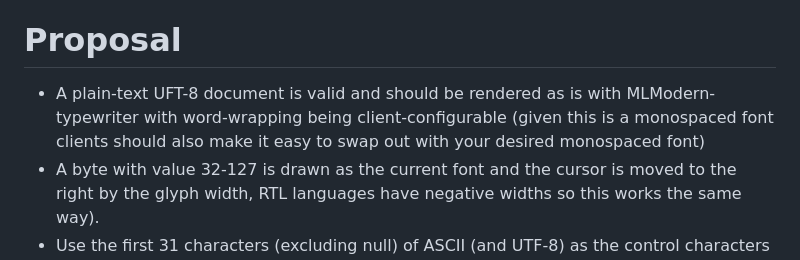
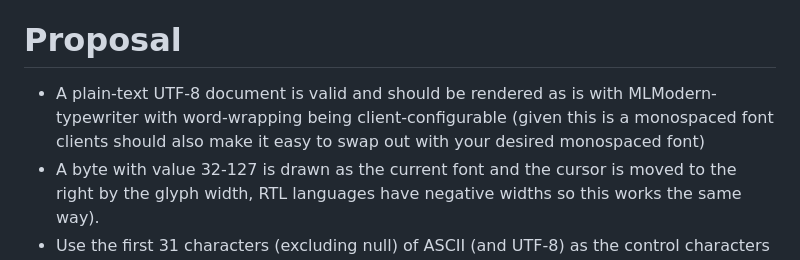
Before and after one commit to guidoism/tome, a Markdown page: README.md, the part around the change. Drawn GitHub-style.

Commit message:
Checkpoint

```diff
--- a/README.md
+++ b/README.md
@@ -50,7 +50,7 @@ and get this adopted by the document-centric web.
 
 # Proposal
 
-* A plain-text UFT-8 document is valid and should be rendered as is with MLModern-typewriter with word-wrapping being client-configurable (given this is a monospaced font clients should also make it easy to swap out with your desired monospaced font)
+* A plain-text UTF-8 document is valid and should be rendered as is with MLModern-typewriter with word-wrapping being client-configurable (given this is a monospaced font clients should also make it easy to swap out with your desired monospaced font)
 * A byte with value 32-127 is drawn as the current font and the cursor is moved to the right by the glyph width, RTL languages have negative widths so this works the same way).
 * Use the first 31 characters (excluding null) of ASCII (and UTF-8) as the control characters they were intended to be.
 * Numbers used as parameters for commands are encoded as [LEB128](https://en.wikipedia.org/wiki/LEB128)
```
